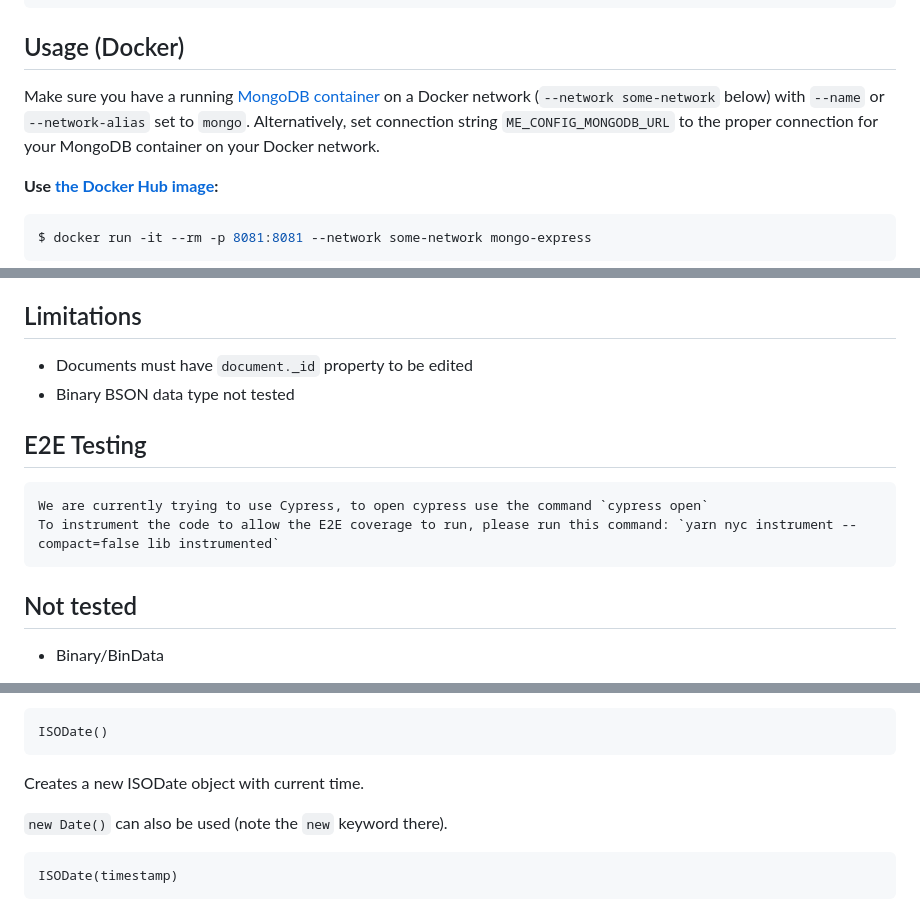
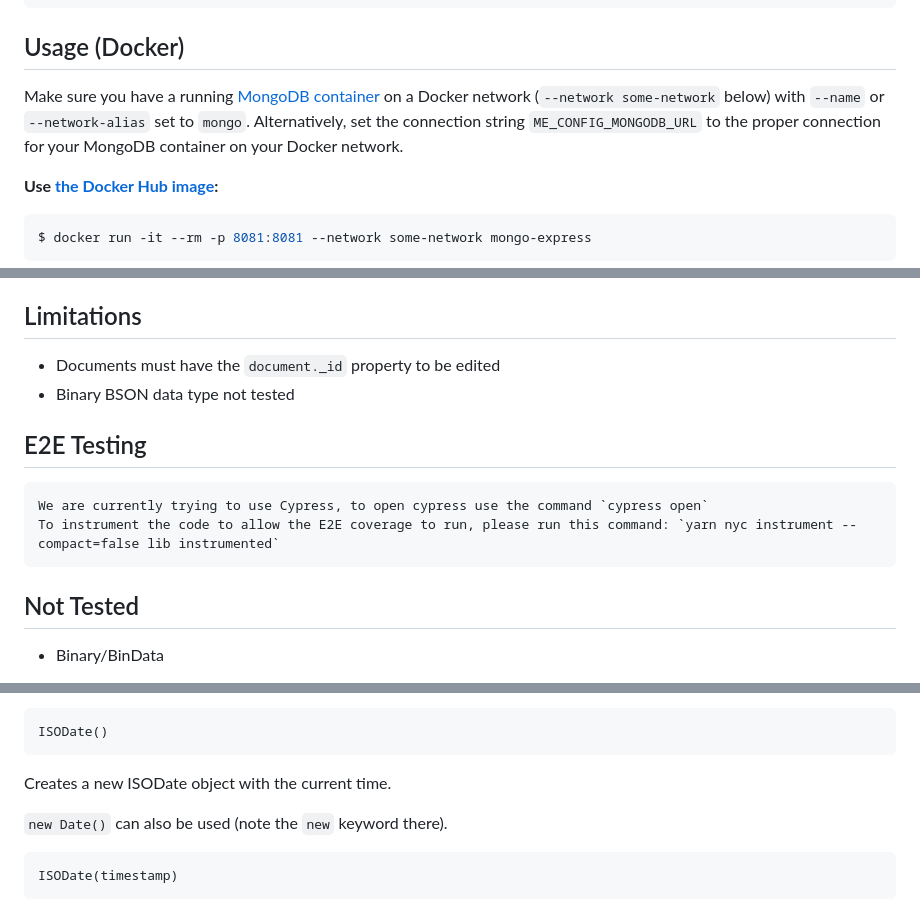
Before and after one commit to mongo-express/mongo-express, a Markdown page: README.md, 3 parts joined by grey strips. GitHub-like rendering.

```diff
--- a/README.md
+++ b/README.md
@@ -108,7 +108,7 @@ Option | Short | Description
 
 ## Usage (Docker)
 
-Make sure you have a running [MongoDB container](https://hub.docker.com/_/mongo/) on a Docker network (`--network some-network` below) with `--name` or `--network-alias` set to `mongo`. Alternatively, set connection string `ME_CONFIG_MONGODB_URL` to the proper connection for your MongoDB container on your Docker network.
+Make sure you have a running [MongoDB container](https://hub.docker.com/_/mongo/) on a Docker network (`--network some-network` below) with `--name` or `--network-alias` set to `mongo`. Alternatively, set the connection string `ME_CONFIG_MONGODB_URL` to the proper connection for your MongoDB container on your Docker network.
 
 **Use [the Docker Hub image](https://hub.docker.com/_/mongo-express/):**
 
@@ -220,7 +220,7 @@ Pull Requests are always welcome! <3
 
 ## Limitations
 
-- Documents must have `document._id` property to be edited
+- Documents must have the `document._id` property to be edited
 - Binary BSON data type not tested
 
 ## E2E Testing
@@ -228,7 +228,7 @@ Pull Requests are always welcome! <3
     We are currently trying to use Cypress, to open cypress use the command `cypress open`
     To instrument the code to allow the E2E coverage to run, please run this command: `yarn nyc instrument --compact=false lib instrumented`
 
-## Not tested
+## Not Tested
 
 - Binary/BinData
 
@@ -261,7 +261,7 @@ Use Object ID with the given 24-digit hexadecimal string.
 
     ISODate()
 
-Creates a new ISODate object with current time.
+Creates a new ISODate object with the current time.
 
 `new Date()` can also be used (note the `new` keyword there).
 
```
Also changed, not shown: other parts of README.md (+10 -10 lines).
